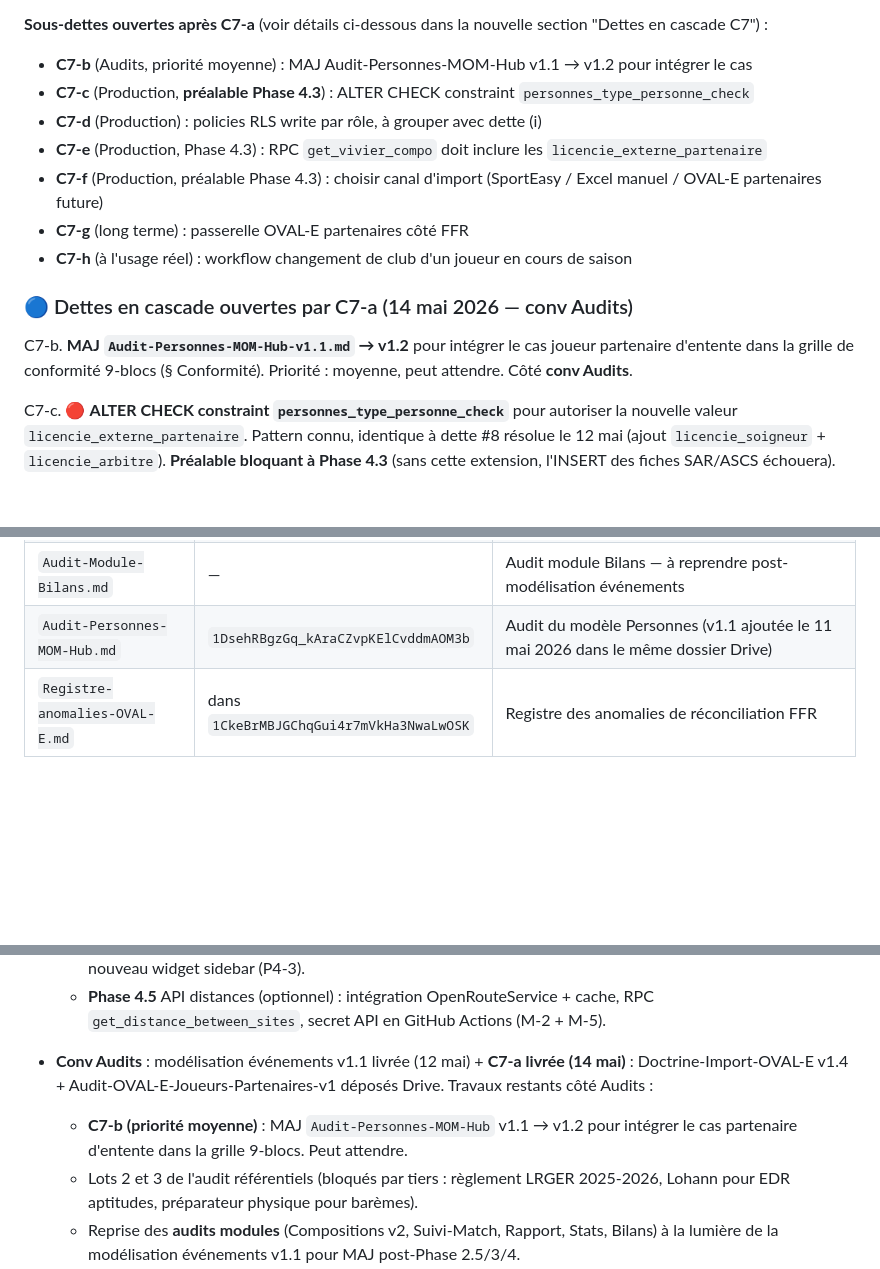
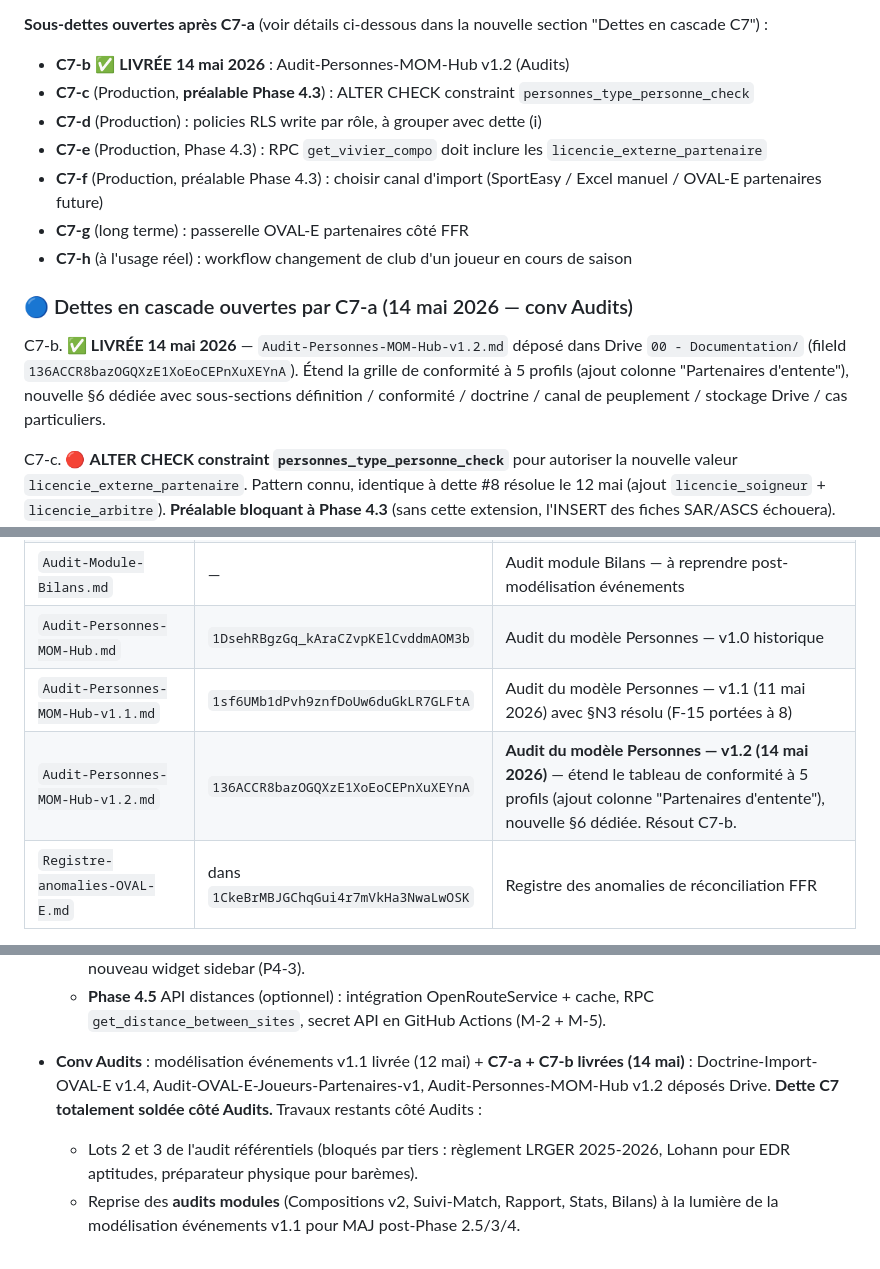
Before and after one commit to Manu-MOM/mom-hub, a Markdown page: STATE.md, 3 parts joined by grey strips. Drawn GitHub-style; blank space fills up the shorter version.

Commit message:
C7-a + C7-b appliquées — MAJ STATE.md (Dette C7 totalement soldée côté Audits)
Patches transmis par la conv Audits le 14 mai 2026 (2 messages successifs).

C7-a (Doctrine + Audit) :
- Doctrine-Import-OVAL-E v1.4 (nouvelle valeur licencie_externe_partenaire)
- Audit-OVAL-E-Joueurs-Partenaires-v1 (doctrine retenue + 8 actions cascade)

C7-b (mise à jour audit Personnes) :
- Audit-Personnes-MOM-Hub v1.2 (grille étendue à 5 profils, §6 dédiée)

→ Dette C7 totalement soldée côté Audits.
→ Côté Production : 2 préalables Phase 4.3 (C7-c ALTER CHECK + C7-f canal import).

STATE.md : 468 → 506 lignes (+38).

```diff
--- a/STATE.md
+++ b/STATE.md
@@ -326,7 +326,7 @@ C7. ✅ **Audit doctrine OVAL-E sur `personnes.bloc_5.club_principal_id != MOM`*
    **Doctrine retenue (résumé)** : les joueurs SAR/ASCS d'entente sont créés dans `personnes` Supabase comme fiches complètes, avec `bloc_5.club_principal_uuid = club-sar` ou `club-ascs` (pas `club-mom`), `type_personne = licencie_externe_partenaire` (8e valeur OVAL-E v1.4). Attache via `equipe_joueurs.club_provenance_id` (Vague 1, déjà prévu pour ce cas). Blocs sensibles (coordonnées, famille, préférences, documents) restent vides ou minimaux côté MOM par doctrine RGPD (responsabilité club d'origine).
 
    **Sous-dettes ouvertes après C7-a** (voir détails ci-dessous dans la nouvelle section "Dettes en cascade C7") :
-   - **C7-b** (Audits, priorité moyenne) : MAJ Audit-Personnes-MOM-Hub v1.1 → v1.2 pour intégrer le cas
+   - **C7-b** ✅ **LIVRÉE 14 mai 2026** : Audit-Personnes-MOM-Hub v1.2 (Audits)
    - **C7-c** (Production, **préalable Phase 4.3**) : ALTER CHECK constraint `personnes_type_personne_check`
    - **C7-d** (Production) : policies RLS write par rôle, à grouper avec dette (i)
    - **C7-e** (Production, Phase 4.3) : RPC `get_vivier_compo` doit inclure les `licencie_externe_partenaire`
@@ -336,7 +336,7 @@ C7. ✅ **Audit doctrine OVAL-E sur `personnes.bloc_5.club_principal_id != MOM`*
 
 ### 🔵 Dettes en cascade ouvertes par C7-a (14 mai 2026 — conv Audits)
 
-C7-b. **MAJ `Audit-Personnes-MOM-Hub-v1.1.md` → v1.2** pour intégrer le cas joueur partenaire d'entente dans la grille de conformité 9-blocs (§ Conformité). Priorité : moyenne, peut attendre. Côté **conv Audits**.
+C7-b. ✅ **LIVRÉE 14 mai 2026** — `Audit-Personnes-MOM-Hub-v1.2.md` déposé dans Drive `00 - Documentation/` (fileId `136ACCR8bazOGQXzE1XoEoCEPnXuXEYnA`). Étend la grille de conformité à 5 profils (ajout colonne "Partenaires d'entente"), nouvelle §6 dédiée avec sous-sections définition / conformité / doctrine / canal de peuplement / stockage Drive / cas particuliers.
 
 C7-c. 🔴 **ALTER CHECK constraint `personnes_type_personne_check`** pour autoriser la nouvelle valeur `licencie_externe_partenaire`. Pattern connu, identique à dette #8 résolue le 12 mai (ajout `licencie_soigneur` + `licencie_arbitre`). **Préalable bloquant à Phase 4.3** (sans cette extension, l'INSERT des fiches SAR/ASCS échouera). Effort estimé : ~10 minutes côté SQL. Priorité : haute. Côté **conv Production**.
 
@@ -429,7 +429,9 @@ Dossier `MOM Hub/2025-2026/` :
 | `Audit-Module-Rapport.md` | — | Audit module Rapport — à reprendre post-modélisation événements |
 | `Audit-Module-Statistiques.md` | — | Audit module Stats — à reprendre post-modélisation événements |
 | `Audit-Module-Bilans.md` | — | Audit module Bilans — à reprendre post-modélisation événements |
-| `Audit-Personnes-MOM-Hub.md` | `1DsehRBgzGq_kAraCZvpKElCvddmAOM3b` | Audit du modèle Personnes (v1.1 ajoutée le 11 mai 2026 dans le même dossier Drive) |
+| `Audit-Personnes-MOM-Hub.md` | `1DsehRBgzGq_kAraCZvpKElCvddmAOM3b` | Audit du modèle Personnes — v1.0 historique |
+| `Audit-Personnes-MOM-Hub-v1.1.md` | `1sf6UMb1dPvh9znfDoUw6duGkLR7GLFtA` | Audit du modèle Personnes — v1.1 (11 mai 2026) avec §N3 résolu (F-15 portées à 8) |
+| `Audit-Personnes-MOM-Hub-v1.2.md` | `136ACCR8bazOGQXzE1XoEoCEPnXuXEYnA` | **Audit du modèle Personnes — v1.2 (14 mai 2026)** — étend le tableau de conformité à 5 profils (ajout colonne "Partenaires d'entente"), nouvelle §6 dédiée. Résout C7-b. |
 | `Registre-anomalies-OVAL-E.md` | dans `1CkeBrMBJGChqGui4r7mVkHa3NwaLwOSK` | Registre des anomalies de réconciliation FFR |
 
 Dossiers clés :
@@ -496,8 +498,7 @@ Dossiers clés :
   - **Phase 4.4** Intégration UI portail : `dashboard-stats.js` v3 avec prochain match dans le greeting (P4-2) et nouveau widget sidebar (P4-3).
   - **Phase 4.5** API distances (optionnel) : intégration OpenRouteService + cache, RPC `get_distance_between_sites`, secret API en GitHub Actions (M-2 + M-5).
 
-- **Conv Audits** : modélisation événements v1.1 livrée (12 mai) + **C7-a livrée (14 mai)** : Doctrine-Import-OVAL-E v1.4 + Audit-OVAL-E-Joueurs-Partenaires-v1 déposés Drive. Travaux restants côté Audits :
-  - **C7-b (priorité moyenne)** : MAJ `Audit-Personnes-MOM-Hub` v1.1 → v1.2 pour intégrer le cas partenaire d'entente dans la grille 9-blocs. Peut attendre.
+- **Conv Audits** : modélisation événements v1.1 livrée (12 mai) + **C7-a + C7-b livrées (14 mai)** : Doctrine-Import-OVAL-E v1.4, Audit-OVAL-E-Joueurs-Partenaires-v1, Audit-Personnes-MOM-Hub v1.2 déposés Drive. **Dette C7 totalement soldée côté Audits.** Travaux restants côté Audits :
   - Lots 2 et 3 de l'audit référentiels (bloqués par tiers : règlement LRGER 2025-2026, Lohann pour EDR aptitudes, préparateur physique pour barèmes).
   - Reprise des **audits modules** (Compositions v2, Suivi-Match, Rapport, Stats, Bilans) à la lumière de la modélisation événements v1.1 pour MAJ post-Phase 2.5/3/4.
   - Modélisation **événements extra-sportifs** (dette Phase 5, C2 du doc modélisation).
```
Also changed, not shown: other parts of STATE.md (+1 -1 lines).
